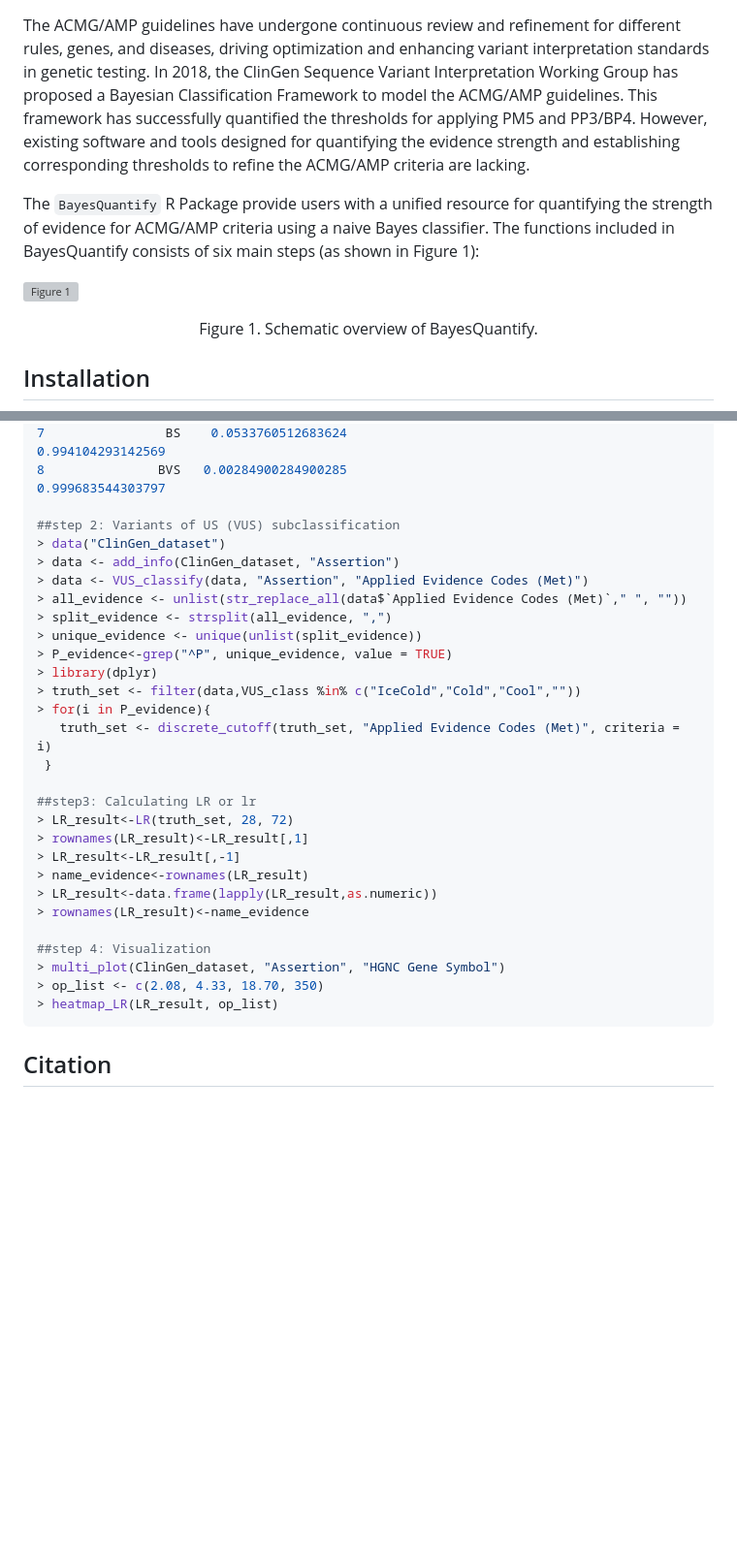
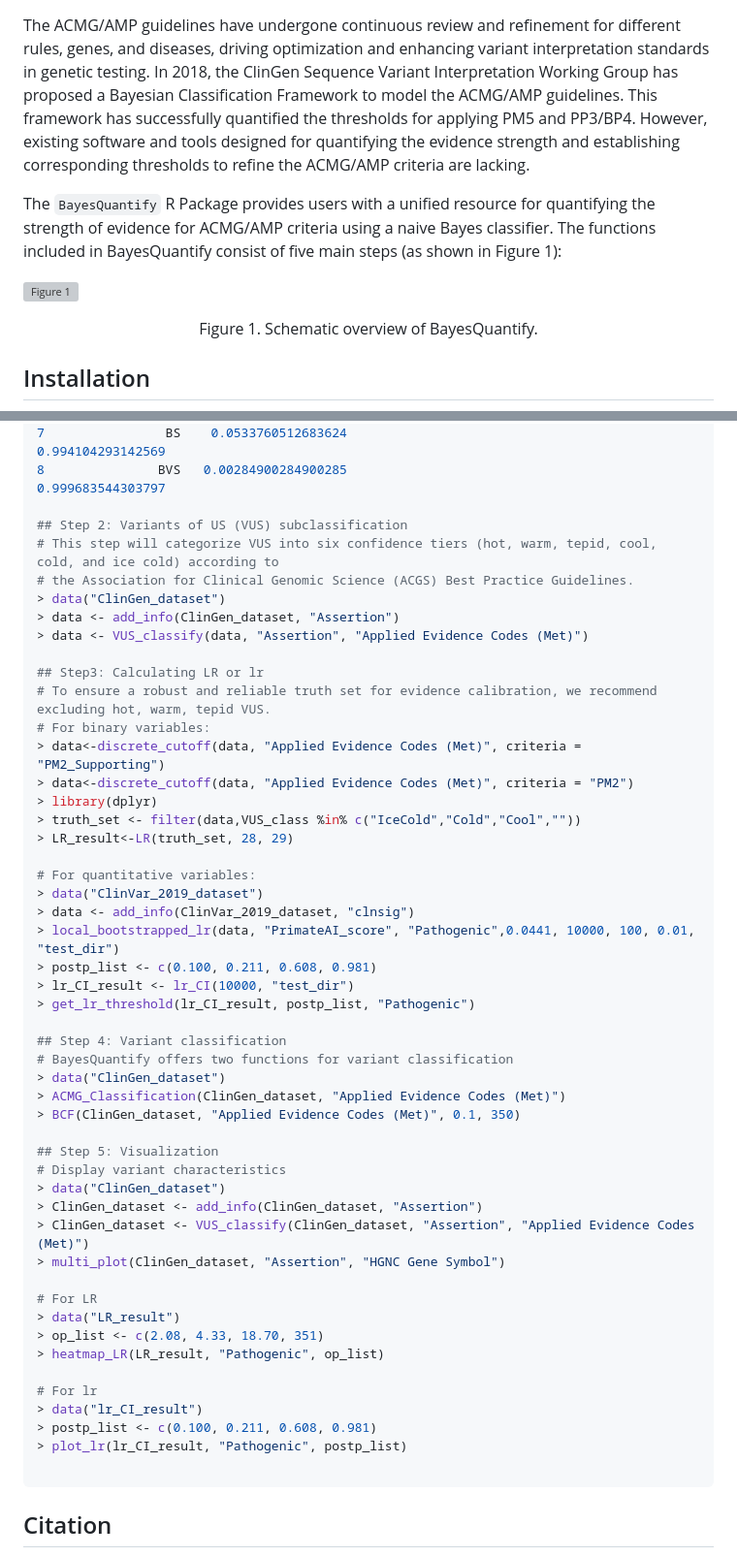
Before and after one commit to liusihan/BayesQuantify, a Markdown page: README.md, 2 parts joined by grey strips. Shown: that part at 97% size. Drawn GitHub-style; blank space fills up the shorter version; grey boxes are pictures that could not be loaded.

````diff
--- a/README.md
+++ b/README.md
@@ -21,8 +21,8 @@ and PP3/BP4. However, existing software and tools designed for quantifying
 the evidence strength and establishing corresponding thresholds to refine
 the ACMG/AMP criteria are lacking.
 
-The `BayesQuantify` R Package provide users with a unified resource
+The `BayesQuantify` R Package provides users with a unified resource
 for quantifying the strength of evidence for ACMG/AMP criteria using a
-naive Bayes classifier. The functions included in BayesQuantify consists
-of six main steps (as shown in Figure 1):
+naive Bayes classifier. The functions included in BayesQuantify consist
+of five main steps (as shown in Figure 1):
 
@@ -68,32 +71,53 @@ The full usage of BayesQuantify can be found [here](https://github.com/liusihan/
 7                BS    0.0533760512683624                                    0.994104293142569
 8               BVS   0.00284900284900285                                    0.999683544303797
 
-##step 2: Variants of US (VUS) subclassification
+## Step 2: Variants of US (VUS) subclassification
+# This step will categorize VUS into six confidence tiers (hot, warm, tepid, cool, cold, and ice cold) according to
+# the Association for Clinical Genomic Science (ACGS) Best Practice Guidelines.
 > data("ClinGen_dataset")
 > data <- add_info(ClinGen_dataset, "Assertion")
 > data <- VUS_classify(data, "Assertion", "Applied Evidence Codes (Met)")
-> all_evidence <- unlist(str_replace_all(data$`Applied Evidence Codes (Met)`," ", ""))
-> split_evidence <- strsplit(all_evidence, ",")
-> unique_evidence <- unique(unlist(split_evidence))
-> P_evidence<-grep("^P", unique_evidence, value = TRUE)
+
+## Step3: Calculating LR or lr
+# To ensure a robust and reliable truth set for evidence calibration, we recommend excluding hot, warm, tepid VUS.
+# For binary variables:
+> data<-discrete_cutoff(data, "Applied Evidence Codes (Met)", criteria = "PM2_Supporting")
+> data<-discrete_cutoff(data, "Applied Evidence Codes (Met)", criteria = "PM2")
 > library(dplyr)
 > truth_set <- filter(data,VUS_class %in% c("IceCold","Cold","Cool",""))
-> for(i in P_evidence){
-   truth_set <- discrete_cutoff(truth_set, "Applied Evidence Codes (Met)", criteria = i)
- }
+> LR_result<-LR(truth_set, 28, 29)
 
-##step3: Calculating LR or lr
-> LR_result<-LR(truth_set, 28, 72)
-> rownames(LR_result)<-LR_result[,1]
-> LR_result<-LR_result[,-1]
-> name_evidence<-rownames(LR_result)
-> LR_result<-data.frame(lapply(LR_result,as.numeric))
-> rownames(LR_result)<-name_evidence
+# For quantitative variables:
+> data("ClinVar_2019_dataset")
+> data <- add_info(ClinVar_2019_dataset, "clnsig")
+> local_bootstrapped_lr(data, "PrimateAI_score", "Pathogenic",0.0441, 10000, 100, 0.01, "test_dir")
+> postp_list <- c(0.100, 0.211, 0.608, 0.981)
+> lr_CI_result <- lr_CI(10000, "test_dir")
+> get_lr_threshold(lr_CI_result, postp_list, "Pathogenic")
 
-##step 4: Visualization
+## Step 4: Variant classification
+# BayesQuantify offers two functions for variant classification
+> data("ClinGen_dataset")
+> ACMG_Classification(ClinGen_dataset, "Applied Evidence Codes (Met)")
+> BCF(ClinGen_dataset, "Applied Evidence Codes (Met)", 0.1, 350)
+
+## Step 5: Visualization
+# Display variant characteristics
+> data("ClinGen_dataset")
+> ClinGen_dataset <- add_info(ClinGen_dataset, "Assertion")
+> ClinGen_dataset <- VUS_classify(ClinGen_dataset, "Assertion", "Applied Evidence Codes (Met)")
 > multi_plot(ClinGen_dataset, "Assertion", "HGNC Gene Symbol")
-> op_list <- c(2.08, 4.33, 18.70, 350)
-> heatmap_LR(LR_result, op_list)
+
+# For LR
+> data("LR_result")
+> op_list <- c(2.08, 4.33, 18.70, 351)
+> heatmap_LR(LR_result, "Pathogenic", op_list)
+
+# For lr
+> data("lr_CI_result")
+> postp_list <- c(0.100, 0.211, 0.608, 0.981)
+> plot_lr(lr_CI_result, "Pathogenic", postp_list)
+
 ```
 
 ## Citation
````
Also changed, not shown: other parts of README.md (+5 -2 lines).
